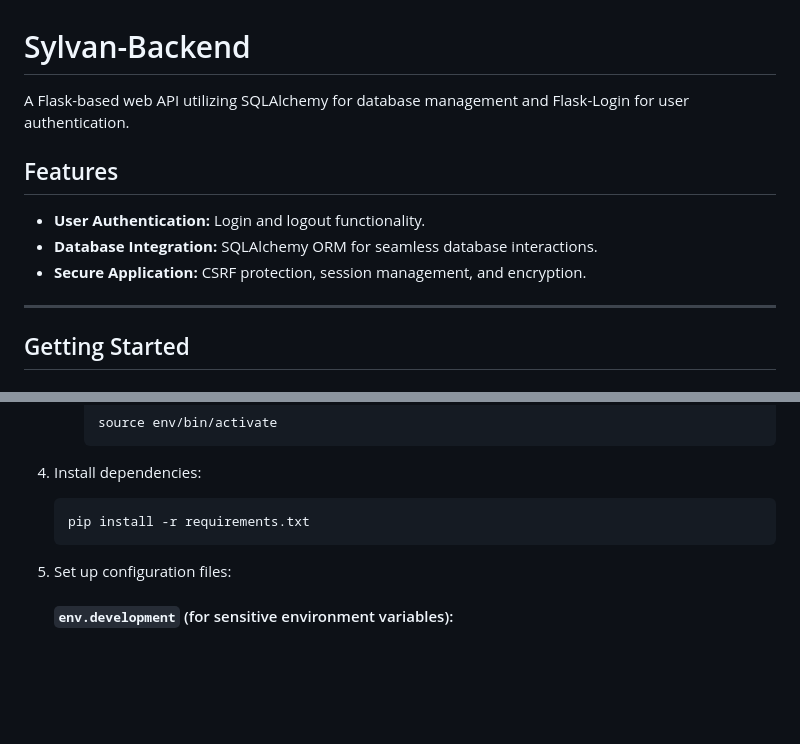
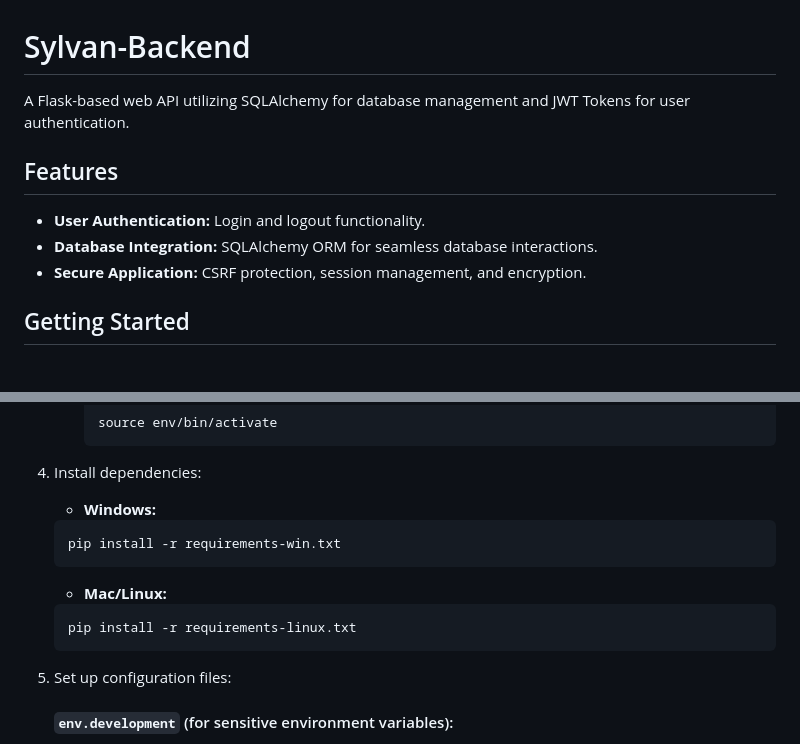
Before and after one commit to Gabbar-v7/Sylvan, a Markdown page: README.md, 2 parts joined by grey strips. GitHub-like rendering; blank space fills up the shorter version.

Commit message:
readme techstack fix

````diff
--- a/README.md
+++ b/README.md
@@ -1,14 +1,12 @@
 # Sylvan-Backend
 
-A Flask-based web API utilizing SQLAlchemy for database management and Flask-Login for user authentication.
+A Flask-based web API utilizing SQLAlchemy for database management and JWT Tokens for user authentication.
 
 ## Features
 
 - **User Authentication:** Login and logout functionality.
 - **Database Integration:** SQLAlchemy ORM for seamless database interactions.
 - **Secure Application:** CSRF protection, session management, and encryption.
-
----
 
 ## Getting Started
 
@@ -48,8 +46,16 @@ A Flask-based web API utilizing SQLAlchemy for database management and Flask-Log
 
 4. Install dependencies:
 
+   - **Windows:**
+
    ```bash
-   pip install -r requirements.txt
+   pip install -r requirements-win.txt
+   ```
+
+   - **Mac/Linux:**
+
+   ```bash
+   pip install -r requirements-linux.txt
    ```
 
 5. Set up configuration files:
````
